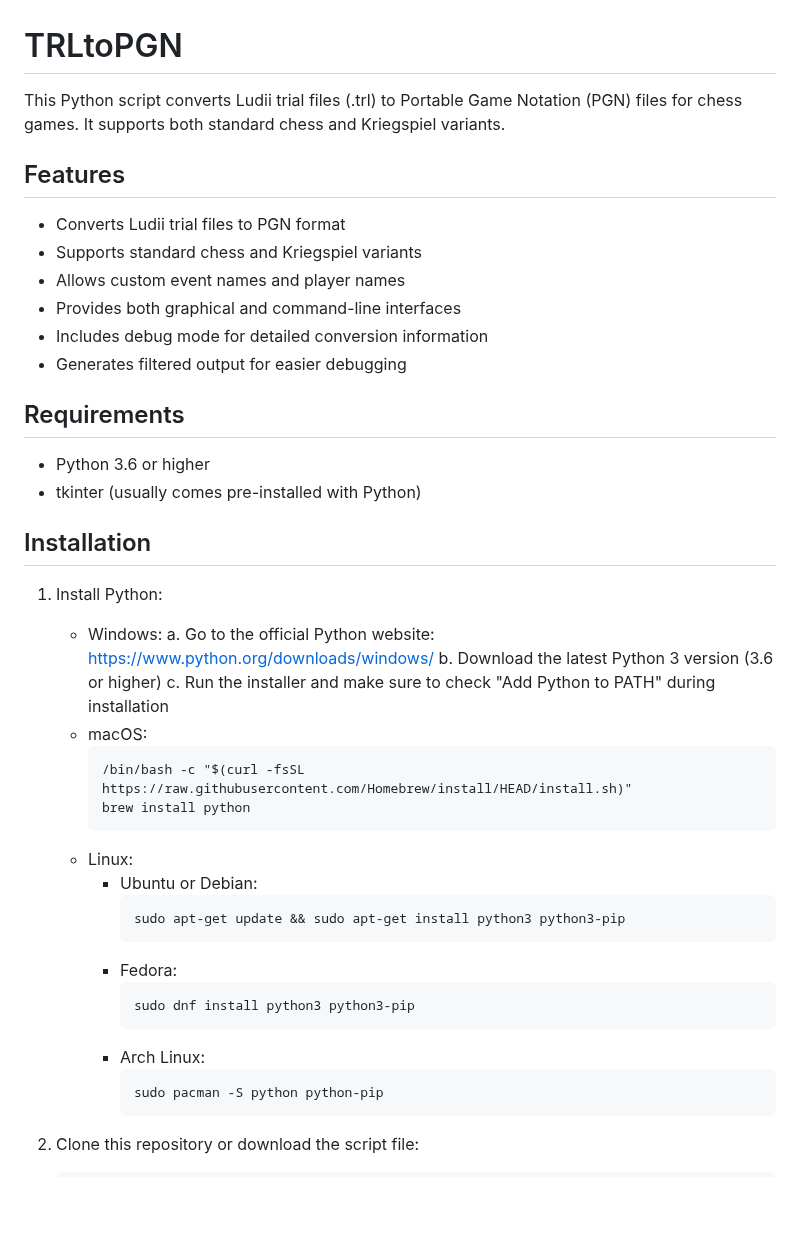
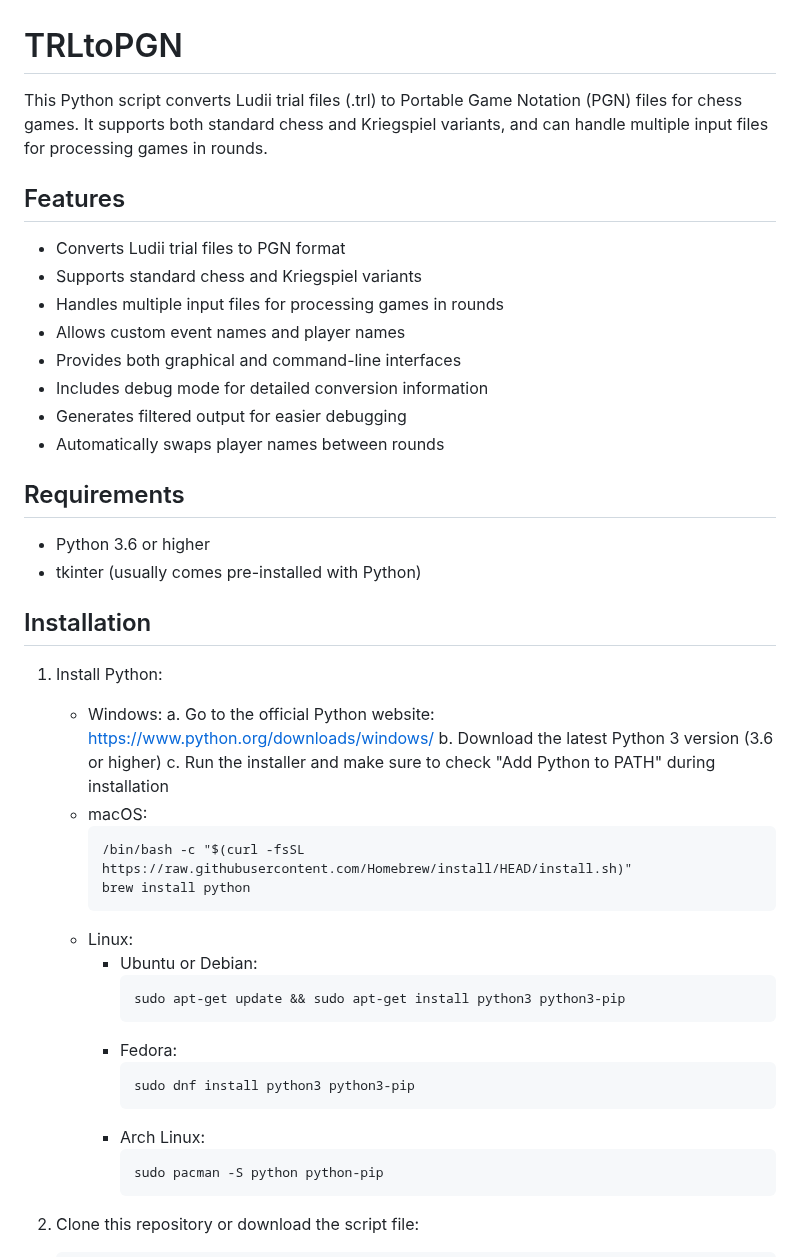
Before and after one commit to chiar0/TRLtoPGN, a Markdown page: README.md, the part around one of its changes. Rendered like a GitHub page; blank space fills up the shorter version.

````diff
--- a/README.md
+++ b/README.md
@@ -1,43 +1,45 @@
 # TRLtoPGN
 
-This Python script converts Ludii trial files (.trl) to Portable Game Notation (PGN) files for chess games. It supports both standard chess and Kriegspiel variants.
+This Python script converts Ludii trial files (.trl) to Portable Game Notation (PGN) files for chess games. It supports both standard chess and Kriegspiel variants, and can handle multiple input files for processing games in rounds.
 
 ## Features
 
-* Converts Ludii trial files to PGN format
-* Supports standard chess and Kriegspiel variants
-* Allows custom event names and player names
-* Provides both graphical and command-line interfaces
-* Includes debug mode for detailed conversion information
-* Generates filtered output for easier debugging
+- Converts Ludii trial files to PGN format
+- Supports standard chess and Kriegspiel variants
+- Handles multiple input files for processing games in rounds
+- Allows custom event names and player names
+- Provides both graphical and command-line interfaces
+- Includes debug mode for detailed conversion information
+- Generates filtered output for easier debugging
+- Automatically swaps player names between rounds
 
 ## Requirements
 
-* Python 3.6 or higher
-* tkinter (usually comes pre-installed with Python)
+- Python 3.6 or higher
+- tkinter (usually comes pre-installed with Python)
 
 ## Installation
 
 1. Install Python:
-   - Windows:
+   * Windows:
      a. Go to the official Python website: https://www.python.org/downloads/windows/
      b. Download the latest Python 3 version (3.6 or higher)
      c. Run the installer and make sure to check "Add Python to PATH" during installation
-   - macOS:
+   * macOS:
      ```
      /bin/bash -c "$(curl -fsSL https://raw.githubusercontent.com/Homebrew/install/HEAD/install.sh)"
      brew install python
      ```
-   - Linux:
-     - Ubuntu or Debian:
+   * Linux:
+     * Ubuntu or Debian:
        ```
        sudo apt-get update && sudo apt-get install python3 python3-pip
        ```
-     - Fedora:
+     * Fedora:
        ```
        sudo dnf install python3 python3-pip
        ```
-     - Arch Linux:
+     * Arch Linux:
        ```
        sudo pacman -S python python-pip
        ```
````
Also changed, not shown: other parts of README.md (+17 -13 lines).
